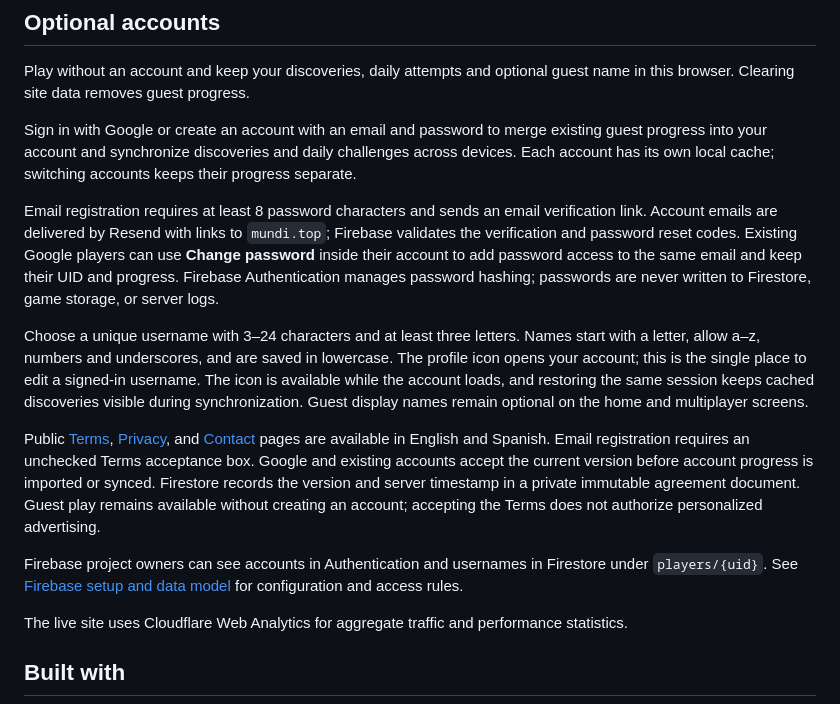
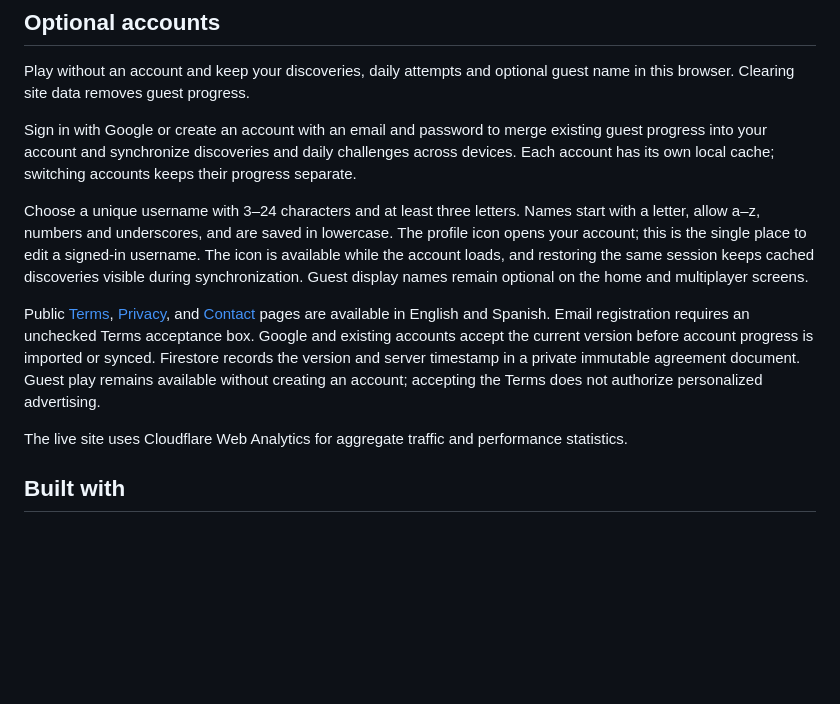
Before and after one commit to faacuaramburu/mundi, a Markdown page: README.md, the part around the change. GitHub-like rendering; blank space fills up the shorter version.

Commit message:
Remove detailed account implementation paragraphs from README

```diff
--- a/README.md
+++ b/README.md
@@ -27,13 +27,9 @@ Play without an account and keep your discoveries, daily attempts and optional g
 
 Sign in with Google or create an account with an email and password to merge existing guest progress into your account and synchronize discoveries and daily challenges across devices. Each account has its own local cache; switching accounts keeps their progress separate.
 
-Email registration requires at least 8 password characters and sends an email verification link. Account emails are delivered by Resend with links to `mundi.top`; Firebase validates the verification and password reset codes. Existing Google players can use **Change password** inside their account to add password access to the same email and keep their UID and progress. Firebase Authentication manages password hashing; passwords are never written to Firestore, game storage, or server logs.
-
 Choose a unique username with 3–24 characters and at least three letters. Names start with a letter, allow a–z, numbers and underscores, and are saved in lowercase. The profile icon opens your account; this is the single place to edit a signed-in username. The icon is available while the account loads, and restoring the same session keeps cached discoveries visible during synchronization. Guest display names remain optional on the home and multiplayer screens.
 
 Public [Terms](https://mundi.top/terms.html), [Privacy](https://mundi.top/privacy.html), and [Contact](https://mundi.top/contact.html) pages are available in English and Spanish. Email registration requires an unchecked Terms acceptance box. Google and existing accounts accept the current version before account progress is imported or synced. Firestore records the version and server timestamp in a private immutable agreement document. Guest play remains available without creating an account; accepting the Terms does not authorize personalized advertising.
-
-Firebase project owners can see accounts in Authentication and usernames in Firestore under `players/{uid}`. See [Firebase setup and data model](docs/FIREBASE.md) for configuration and access rules.
 
 The live site uses Cloudflare Web Analytics for aggregate traffic and performance statistics.
 
```
